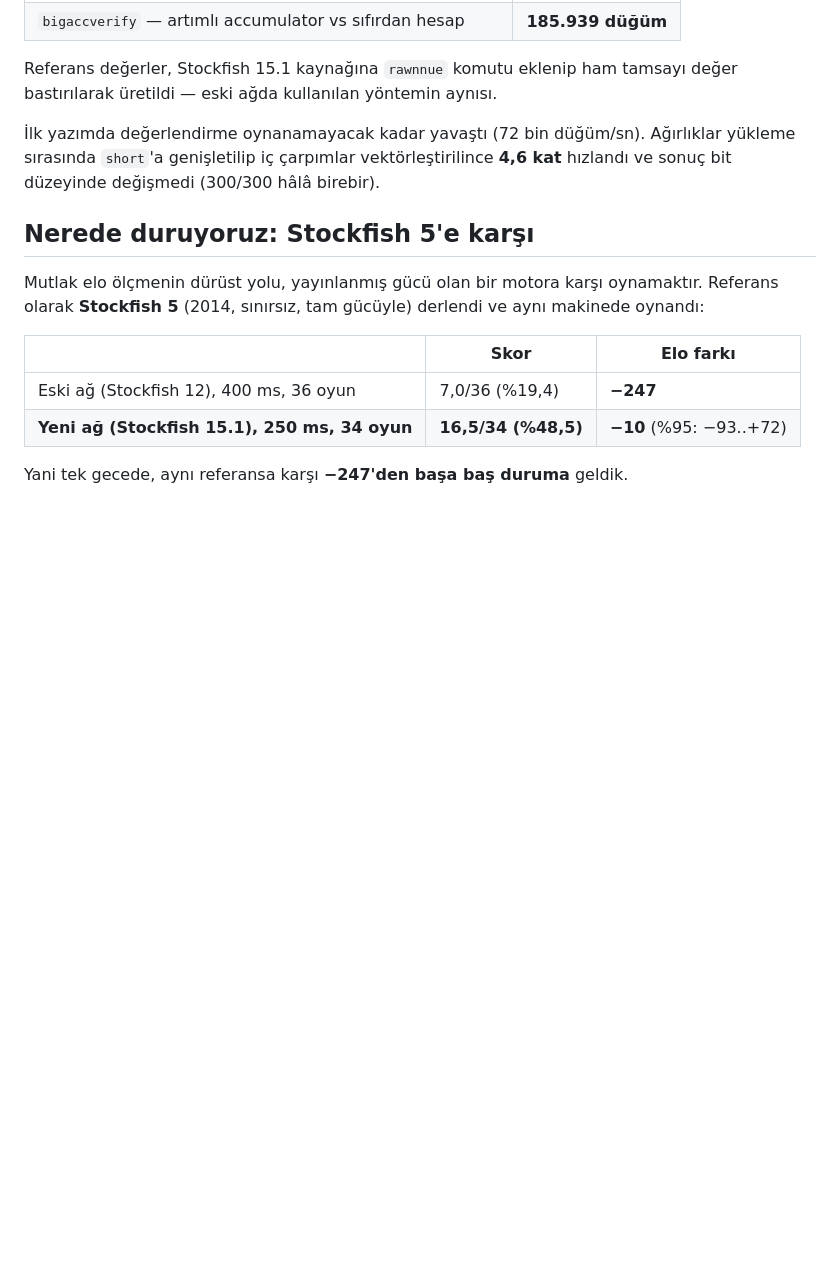
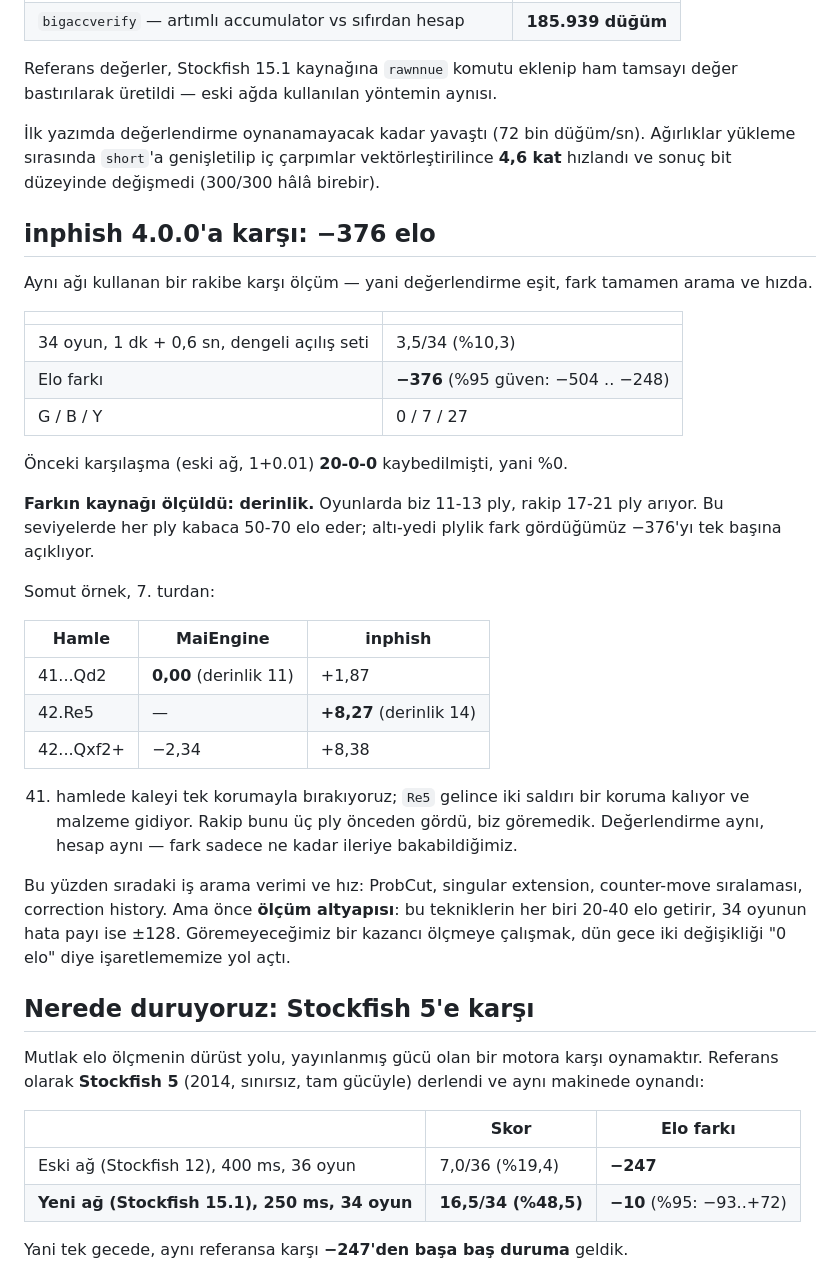
Before and after one commit to Justmaii/MaiEngineV2, a Markdown page: README.md, the part around the change. Rendered like a GitHub page; blank space fills up the shorter version.

Commit message:
inphish 4.0.0'a karsi temel olcum: -376 elo
34 oyun, 1 dk + 0,6 sn, dengeli acilis seti: 3,5/34 (%10,3),
-376 elo (%95: -504..-248). Onceki karsilasma (eski ag) 20-0-0 idi.

Rakip ayni agi kullaniyor, yani degerlendirme esit; fark tamamen
arama ve hizda. Oyunlarda biz 11-13 ply, rakip 17-21 ply ariyor.

Co-Authored-By: Claude Opus 5 <noreply@anthropic.com>
Claude-Session: https://claude.ai/code/session_01XsfyhKhp1bh4hQ4qQBXcYs

```diff
--- a/README.md
+++ b/README.md
@@ -326,6 +326,42 @@ Ağırlıklar yükleme sırasında `short`'a genişletilip iç çarpımlar
 vektörleştirilince **4,6 kat** hızlandı ve sonuç bit düzeyinde değişmedi
 (300/300 hâlâ birebir).
 
+## inphish 4.0.0'a karşı: −376 elo
+
+Aynı ağı kullanan bir rakibe karşı ölçüm — yani değerlendirme eşit, fark
+tamamen arama ve hızda.
+
+| | |
+|---|---|
+| 34 oyun, 1 dk + 0,6 sn, dengeli açılış seti | 3,5/34 (%10,3) |
+| Elo farkı | **−376** (%95 güven: −504 .. −248) |
+| G / B / Y | 0 / 7 / 27 |
+
+Önceki karşılaşma (eski ağ, 1+0.01) **20-0-0** kaybedilmişti, yani %0.
+
+**Farkın kaynağı ölçüldü: derinlik.** Oyunlarda biz 11-13 ply, rakip 17-21 ply
+arıyor. Bu seviyelerde her ply kabaca 50-70 elo eder; altı-yedi plylik fark
+gördüğümüz −376'yı tek başına açıklıyor.
+
+Somut örnek, 7. turdan:
+
+| Hamle | MaiEngine | inphish |
+|---|---|---|
+| 41...Qd2 | **0,00** (derinlik 11) | +1,87 |
+| 42.Re5 | — | **+8,27** (derinlik 14) |
+| 42...Qxf2+ | −2,34 | +8,38 |
+
+41. hamlede kaleyi tek korumayla bırakıyoruz; `Re5` gelince iki saldırı bir
+koruma kalıyor ve malzeme gidiyor. Rakip bunu üç ply önceden gördü, biz
+göremedik. Değerlendirme aynı, hesap aynı — fark sadece ne kadar ileriye
+bakabildiğimiz.
+
+Bu yüzden sıradaki iş arama verimi ve hız: ProbCut, singular extension,
+counter-move sıralaması, correction history. Ama önce **ölçüm altyapısı**:
+bu tekniklerin her biri 20-40 elo getirir, 34 oyunun hata payı ise ±128.
+Göremeyeceğimiz bir kazancı ölçmeye çalışmak, dün gece iki değişikliği
+"0 elo" diye işaretlememize yol açtı.
+
 ## Nerede duruyoruz: Stockfish 5'e karşı
 
 Mutlak elo ölçmenin dürüst yolu, yayınlanmış gücü olan bir motora karşı
```
